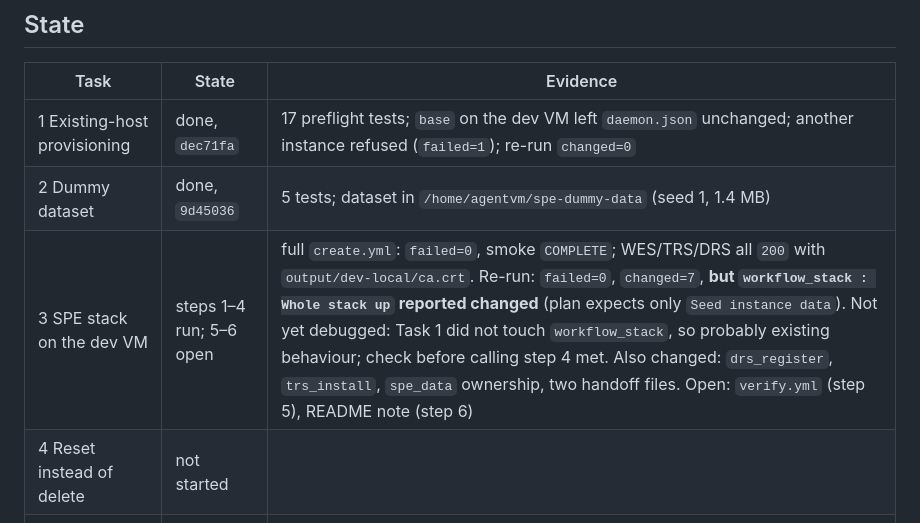
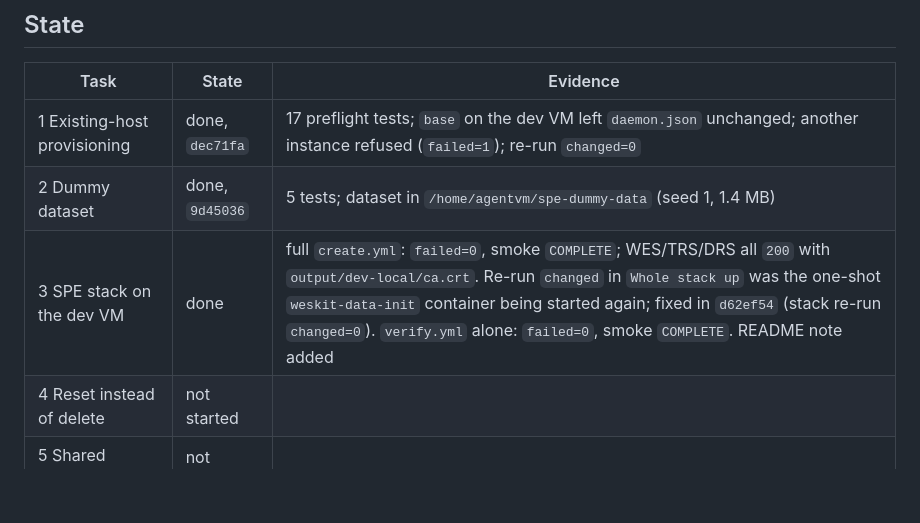
Before and after one commit to kraatz/elixir-biohackathon-2026-test, a Markdown page: docs/plans/2026-10-15-agui-frontend-progress.md, the part around the change. Rendered like a GitHub page; blank space fills up the shorter version.

```diff
--- a/docs/plans/2026-10-15-agui-frontend-progress.md
+++ b/docs/plans/2026-10-15-agui-frontend-progress.md
@@ -14,7 +14,7 @@ at the first task not marked done.
 |---|---|---|
 | 1 Existing-host provisioning | done, `dec71fa` | 17 preflight tests; `base` on the dev VM left `daemon.json` unchanged; another instance refused (`failed=1`); re-run `changed=0` |
 | 2 Dummy dataset | done, `9d45036` | 5 tests; dataset in `/home/agentvm/spe-dummy-data` (seed 1, 1.4 MB) |
-| 3 SPE stack on the dev VM | steps 1–4 run; 5–6 open | full `create.yml`: `failed=0`, smoke `COMPLETE`; WES/TRS/DRS all `200` with `output/dev-local/ca.crt`. Re-run: `failed=0`, `changed=7`, **but `workflow_stack : Whole stack up` reported changed** (plan expects only `Seed instance data`). Not yet debugged: Task 1 did not touch `workflow_stack`, so probably existing behaviour; check before calling step 4 met. Also changed: `drs_register`, `trs_install`, `spe_data` ownership, two handoff files. Open: `verify.yml` (step 5), README note (step 6) |
+| 3 SPE stack on the dev VM | done | full `create.yml`: `failed=0`, smoke `COMPLETE`; WES/TRS/DRS all `200` with `output/dev-local/ca.crt`. Re-run `changed` in `Whole stack up` was the one-shot `weskit-data-init` container being started again; fixed in `d62ef54` (stack re-run `changed=0`). `verify.yml` alone: `failed=0`, smoke `COMPLETE`. README note added |
 | 4 Reset instead of delete | not started | |
 | 5 Shared `sandbox` role | not started | |
 | 6 Agent package and config | done, `80b2ae9` | 7 tests |
```
Also changed, not shown: ansible/README.md (+2 -0 lines).
